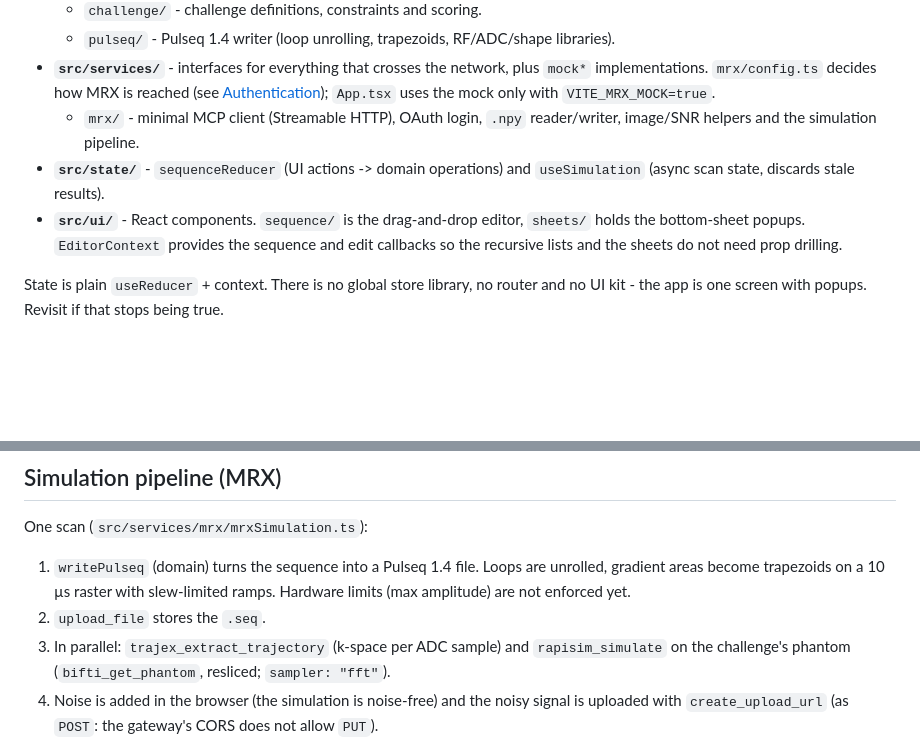
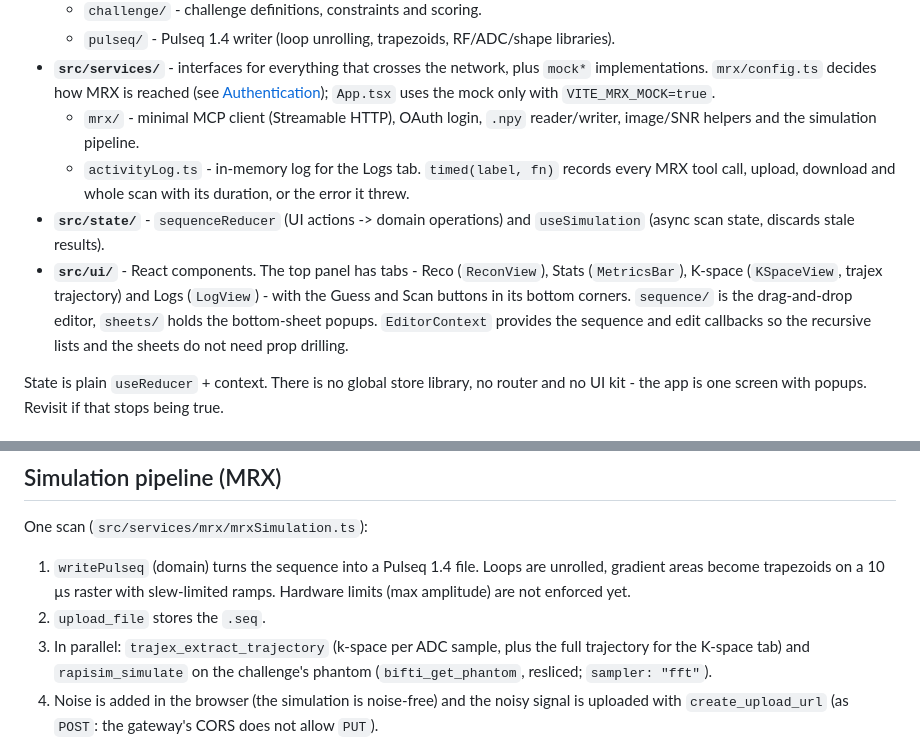
Before and after one commit to J-Endres/untitled-mri-game, a Markdown page: docs/ARCHITECTURE.md, 2 parts joined by grey strips. Rendered like a GitHub page; blank space fills up the shorter version.

Commit message:
docs: describe the tabs and activity log, update screenshots
Co-Authored-By: Claude Opus 5.5 <noreply@anthropic.com>
Claude-Session: https://claude.ai/code/session_01NHKPBa8uvzWWf5KZDZNXfv

```diff
--- a/docs/ARCHITECTURE.md
+++ b/docs/ARCHITECTURE.md
@@ -24,10 +24,14 @@ the app talks to the MRX MCP gateway directly. Leaderboard and challenges are st
   [Authentication](#authentication)); `App.tsx` uses the mock only with `VITE_MRX_MOCK=true`.
   - `mrx/` - minimal MCP client (Streamable HTTP), OAuth login, `.npy` reader/writer,
     image/SNR helpers and the simulation pipeline.
+  - `activityLog.ts` - in-memory log for the Logs tab. `timed(label, fn)` records every MRX
+    tool call, upload, download and whole scan with its duration, or the error it threw.
 - **`src/state/`** - `sequenceReducer` (UI actions -> domain operations) and `useSimulation`
   (async scan state, discards stale results).
-- **`src/ui/`** - React components. `sequence/` is the drag-and-drop editor, `sheets/` holds
-  the bottom-sheet popups. `EditorContext` provides the sequence and edit callbacks so the
+- **`src/ui/`** - React components. The top panel has tabs - Reco (`ReconView`), Stats
+  (`MetricsBar`), K-space (`KSpaceView`, trajex trajectory) and Logs (`LogView`) - with the
+  Guess and Scan buttons in its bottom corners. `sequence/` is the drag-and-drop editor,
+  `sheets/` holds the bottom-sheet popups. `EditorContext` provides the sequence and edit callbacks so the
   recursive lists and the sheets do not need prop drilling.
 
 State is plain `useReducer` + context. There is no global store library, no router and no UI
@@ -62,7 +66,8 @@ One scan (`src/services/mrx/mrxSimulation.ts`):
    gradient areas become trapezoids on a 10 µs raster with slew-limited ramps. Hardware limits
    (max amplitude) are not enforced yet.
 2. `upload_file` stores the `.seq`.
-3. In parallel: `trajex_extract_trajectory` (k-space per ADC sample) and `rapisim_simulate` on
+3. In parallel: `trajex_extract_trajectory` (k-space per ADC sample, plus the full trajectory
+   for the K-space tab) and `rapisim_simulate` on
    the challenge's phantom (`bifti_get_phantom`, resliced; `sampler: "fft"`).
 4. Noise is added in the browser (the simulation is noise-free) and the noisy signal is uploaded
    with `create_upload_url` (as `POST`: the gateway's CORS does not allow `PUT`).
```
Also changed, not shown: docs/img/event-sheet.png, docs/img/game-screen.png.
